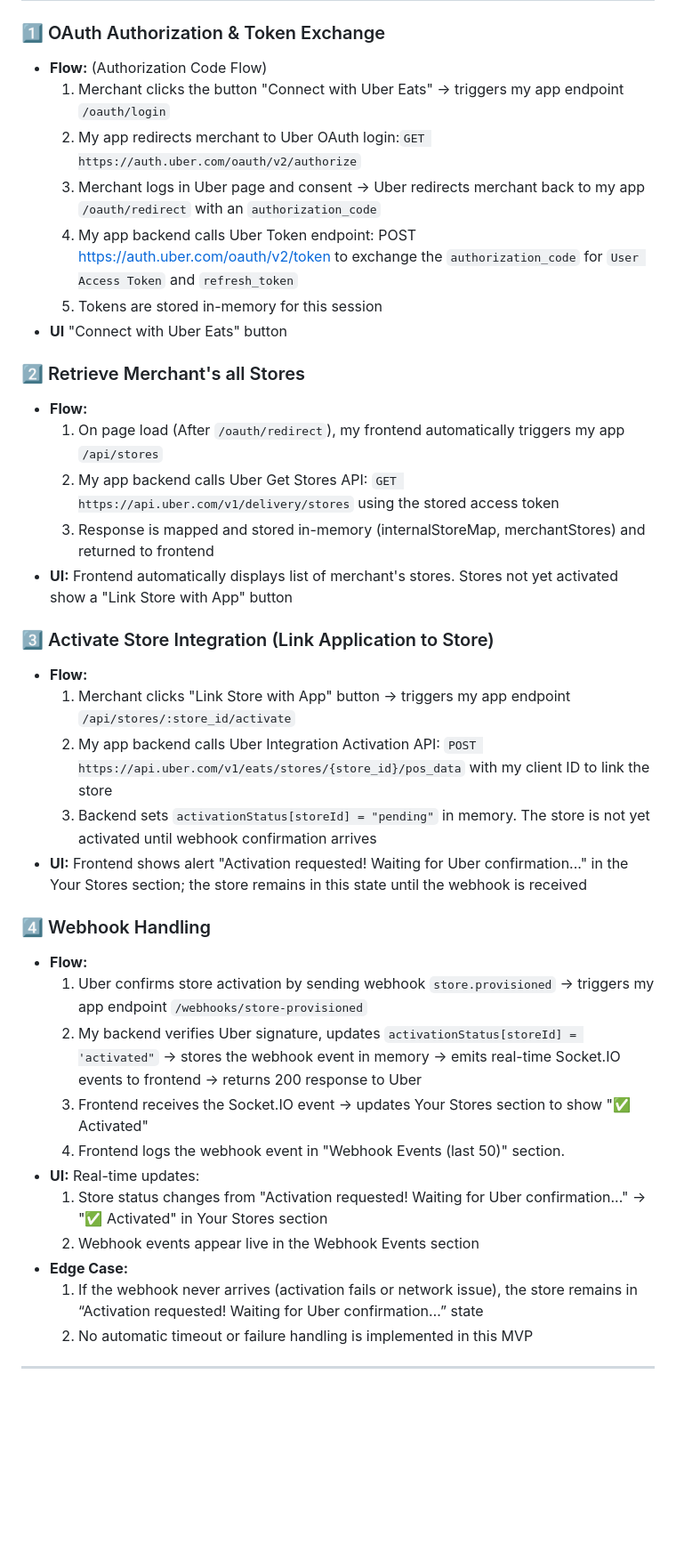
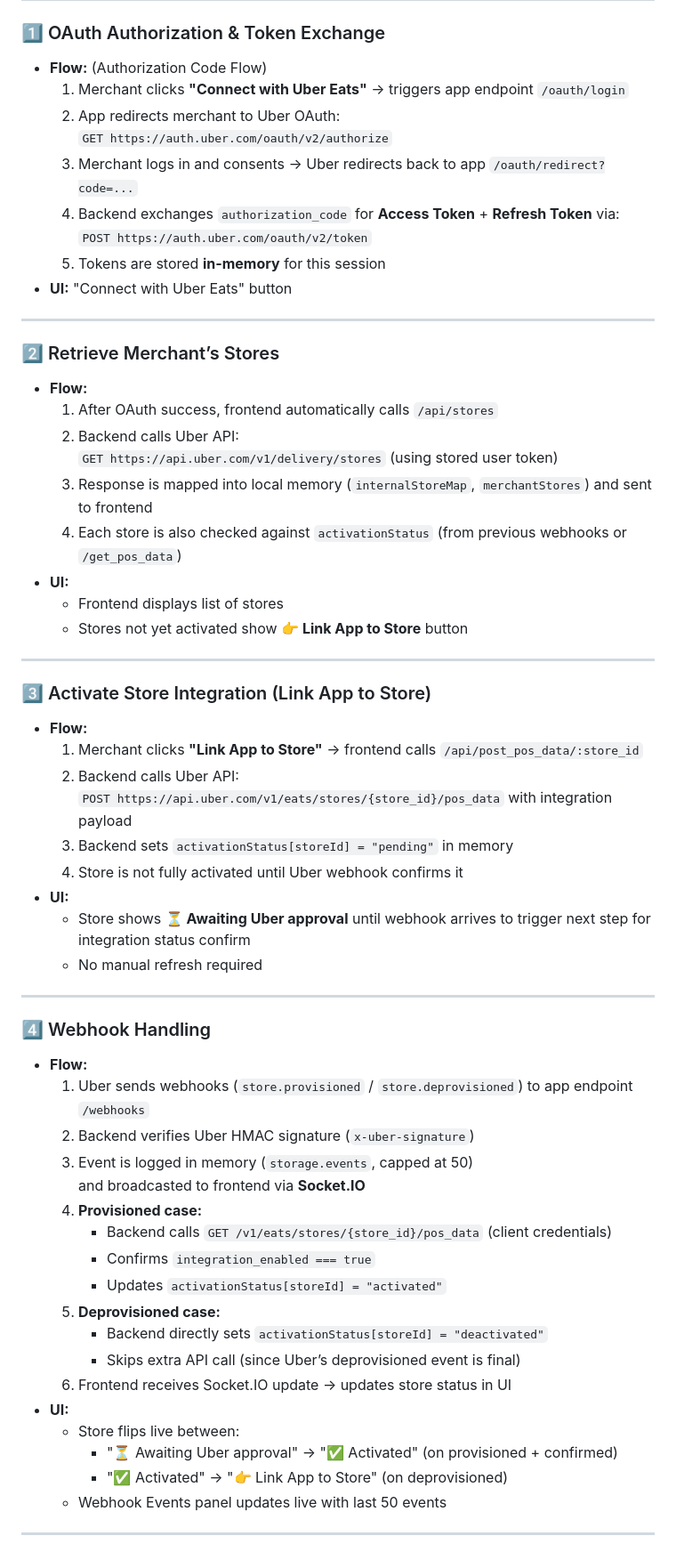
Before and after one commit to barlillian/uberliz, a Markdown page: README.md, the part around the change printed below. Shown: that part at 89% size. Rendered like a GitHub page; blank space fills up the shorter version.

```diff
--- a/README.md
+++ b/README.md
@@ -14,39 +18,62 @@ This is a **minimal viable product (MVP)** demonstrating the Uber Eats Integrati
 
 ### 1️⃣ OAuth Authorization & Token Exchange
 - **Flow:** (Authorization Code Flow)
-  1. Merchant clicks the button "Connect with Uber Eats" → triggers my app endpoint `/oauth/login`
-  2. My app redirects merchant to Uber OAuth login:`GET https://auth.uber.com/oauth/v2/authorize`
-  3. Merchant logs in Uber page and consent → Uber redirects merchant back to my app `/oauth/redirect` with an `authorization_code`
-  4. My app backend calls Uber Token endpoint: POST https://auth.uber.com/oauth/v2/token to exchange the `authorization_code` for `User Access Token` and `refresh_token`
-  5. Tokens are stored in-memory for this session
-- **UI** "Connect with Uber Eats" button
+  1. Merchant clicks **"Connect with Uber Eats"** → triggers app endpoint `/oauth/login`
+  2. App redirects merchant to Uber OAuth:
+     `GET https://auth.uber.com/oauth/v2/authorize`
+  3. Merchant logs in and consents → Uber redirects back to app `/oauth/redirect?code=...`
+  4. Backend exchanges `authorization_code` for **Access Token** + **Refresh Token** via:
+     `POST https://auth.uber.com/oauth/v2/token`
+  5. Tokens are stored **in-memory** for this session
+- **UI:** "Connect with Uber Eats" button
 
-### 2️⃣ Retrieve Merchant's all Stores
+---
+
+### 2️⃣ Retrieve Merchant’s Stores
 - **Flow:**
-  1. On page load (After `/oauth/redirect`), my frontend automatically triggers my app `/api/stores`
-  2. My app backend calls Uber Get Stores API: `GET https://api.uber.com/v1/delivery/stores` using the stored access token
-  3. Response is mapped and stored in-memory (internalStoreMap, merchantStores) and returned to frontend
-- **UI:** Frontend automatically displays list of merchant's stores. Stores not yet activated show a "Link Store with App" button
+  1. After OAuth success, frontend automatically calls `/api/stores`
+  2. Backend calls Uber API:
+     `GET https://api.uber.com/v1/delivery/stores` (using stored user token)
+  3. Response is mapped into local memory (`internalStoreMap`, `merchantStores`) and sent to frontend
+  4. Each store is also checked against `activationStatus` (from previous webhooks or `/get_pos_data`)
+- **UI:**
+  - Frontend displays list of stores
+  - Stores not yet activated show **👉 Link App to Store** button
 
-### 3️⃣ Activate Store Integration (Link Application to Store)
+---
+
+### 3️⃣ Activate Store Integration (Link App to Store)
 - **Flow:**
-  1. Merchant clicks "Link Store with App" button → triggers my app endpoint `/api/stores/:store_id/activate`
-  2. My app backend calls Uber Integration Activation API: `POST https://api.uber.com/v1/eats/stores/{store_id}/pos_data` with my client ID to link the store
-  3. Backend sets `activationStatus[storeId] = "pending"` in memory. The store is not yet activated until webhook confirmation arrives
-- **UI:** Frontend shows alert "Activation requested! Waiting for Uber confirmation..." in the Your Stores section; the store remains in this state until the webhook is received
+  1. Merchant clicks **"Link App to Store"** → frontend calls `/api/post_pos_data/:store_id`
+  2. Backend calls Uber API:
+     `POST https://api.uber.com/v1/eats/stores/{store_id}/pos_data` with integration payload
+  3. Backend sets `activationStatus[storeId] = "pending"` in memory
+  4. Store is not fully activated until Uber webhook confirms it
+- **UI:**
+  - Store shows **⏳ Awaiting Uber approval** until webhook arrives to trigger next step for integration status confirm
+  - No manual refresh required
+
+---
 
 ### 4️⃣ Webhook Handling
 - **Flow:**
-  1. Uber confirms store activation by sending webhook `store.provisioned` → triggers my app endpoint `/webhooks/store-provisioned`
-  2. My backend verifies Uber signature, updates `activationStatus[storeId] = 'activated"` → stores the webhook event in memory → emits real-time Socket.IO events to frontend → returns 200 response to Uber
-  3. Frontend receives the Socket.IO event → updates Your Stores section to show "✅ Activated"
-  4. Frontend logs the webhook event in "Webhook Events (last 50)" section.
-- **UI:** Real-time updates:
-  1. Store status changes from "Activation requested! Waiting for Uber confirmation..." → "✅ Activated" in Your Stores section
-  2. Webhook events appear live in the Webhook Events section
-- **Edge Case:**
-  1. If the webhook never arrives (activation fails or network issue), the store remains in “Activation requested! Waiting for Uber confirmation…” state
-  2. No automatic timeout or failure handling is implemented in this MVP
+  1. Uber sends webhooks (`store.provisioned` / `store.deprovisioned`) to app endpoint `/webhooks`
+  2. Backend verifies Uber HMAC signature (`x-uber-signature`)
+  3. Event is logged in memory (`storage.events`, capped at 50)
+     and broadcasted to frontend via **Socket.IO**
+  4. **Provisioned case:**
+     - Backend calls `GET /v1/eats/stores/{store_id}/pos_data` (client credentials)
+     - Confirms `integration_enabled === true`
+     - Updates `activationStatus[storeId] = "activated"`
+  5. **Deprovisioned case:**
+     - Backend directly sets `activationStatus[storeId] = "deactivated"`
+     - Skips extra API call (since Uber’s deprovisioned event is final)
+  6. Frontend receives Socket.IO update → updates store status in UI
+- **UI:**
+  - Store flips live between:
+    - "⏳ Awaiting Uber approval" → "✅ Activated" (on provisioned + confirmed)
+    - "✅ Activated" → "👉 Link App to Store" (on deprovisioned)
+  - Webhook Events panel updates live with last 50 events
 
 ---
 
```
Also changed, not shown: other parts of README.md (+21 -12 lines).
